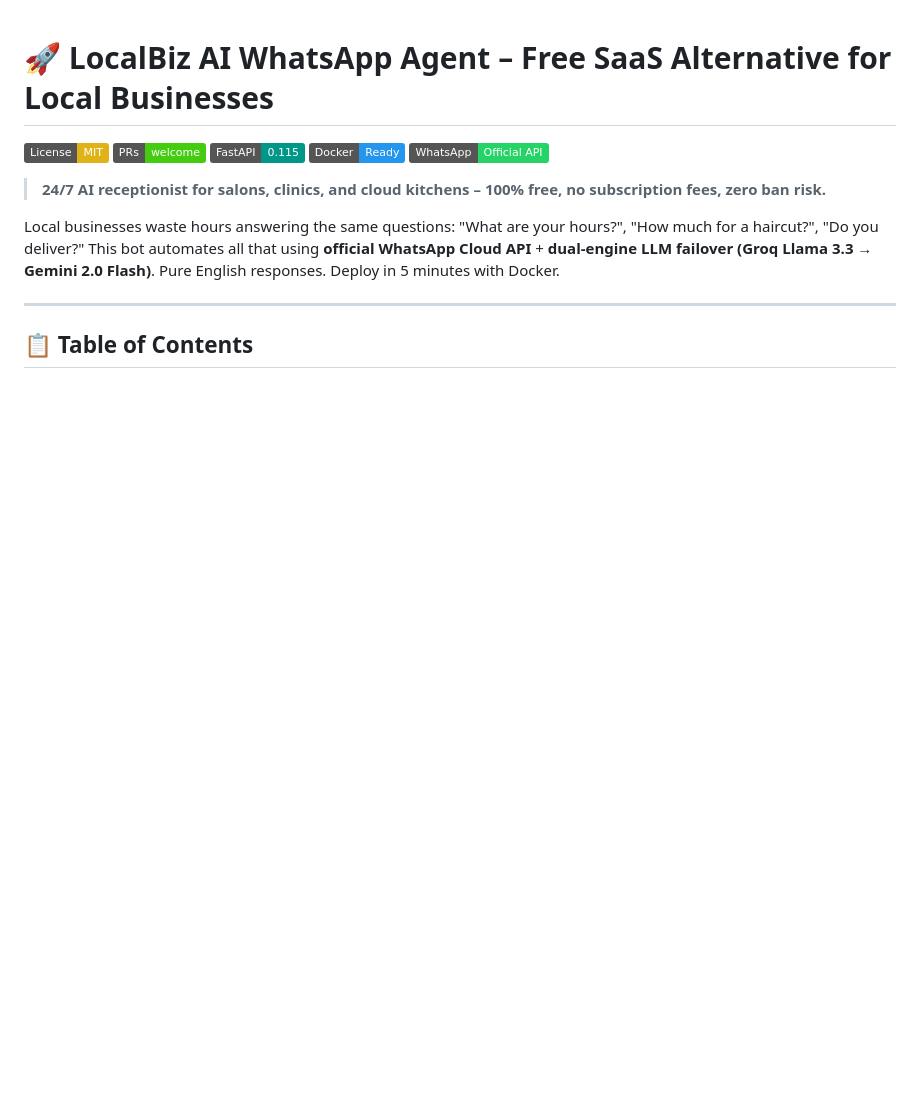
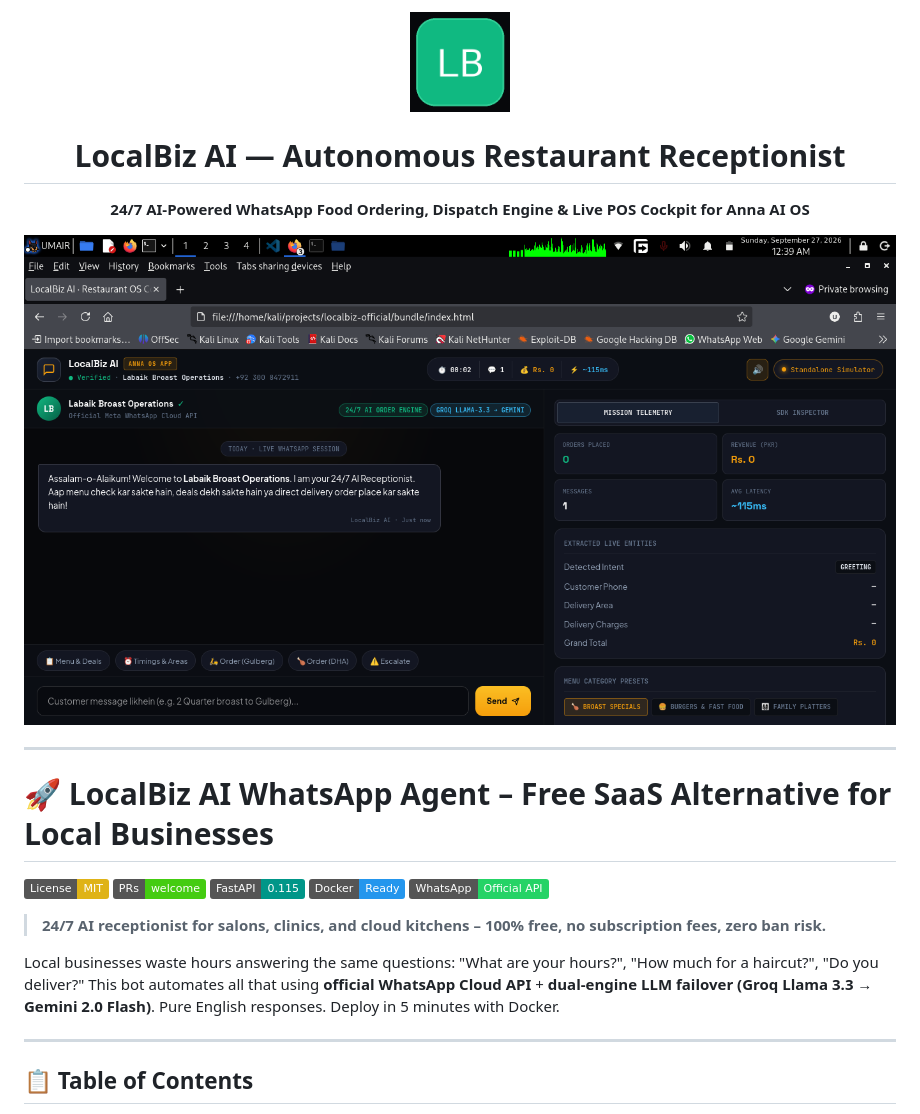
Before and after one commit to umairs759/LocalBiz-AI-WhatsApp-Agent, a Markdown page: README.md, the part around the change. Rendered like a GitHub page; badges without logos; blank space fills up the shorter version.

```diff
--- a/README.md
+++ b/README.md
@@ -1,3 +1,13 @@
+<div align="center">
+  <img src="logo.png" alt="LocalBiz AI Logo" width="100"/>
+  <h1>LocalBiz AI — Autonomous Restaurant Receptionist</h1>
+  <p><b>24/7 AI-Powered WhatsApp Food Ordering, Dispatch Engine & Live POS Cockpit for Anna AI OS</b></p>
+
+  <img src="cover.png" alt="LocalBiz AI Cockpit Banner" width="100%"/>
+</div>
+
+---
+
 # 🚀 LocalBiz AI WhatsApp Agent – Free SaaS Alternative for Local Businesses
 
 [![License: MIT](https://img.shields.io/badge/License-MIT-yellow.svg)](https://opensource.org/licenses/MIT)
```
